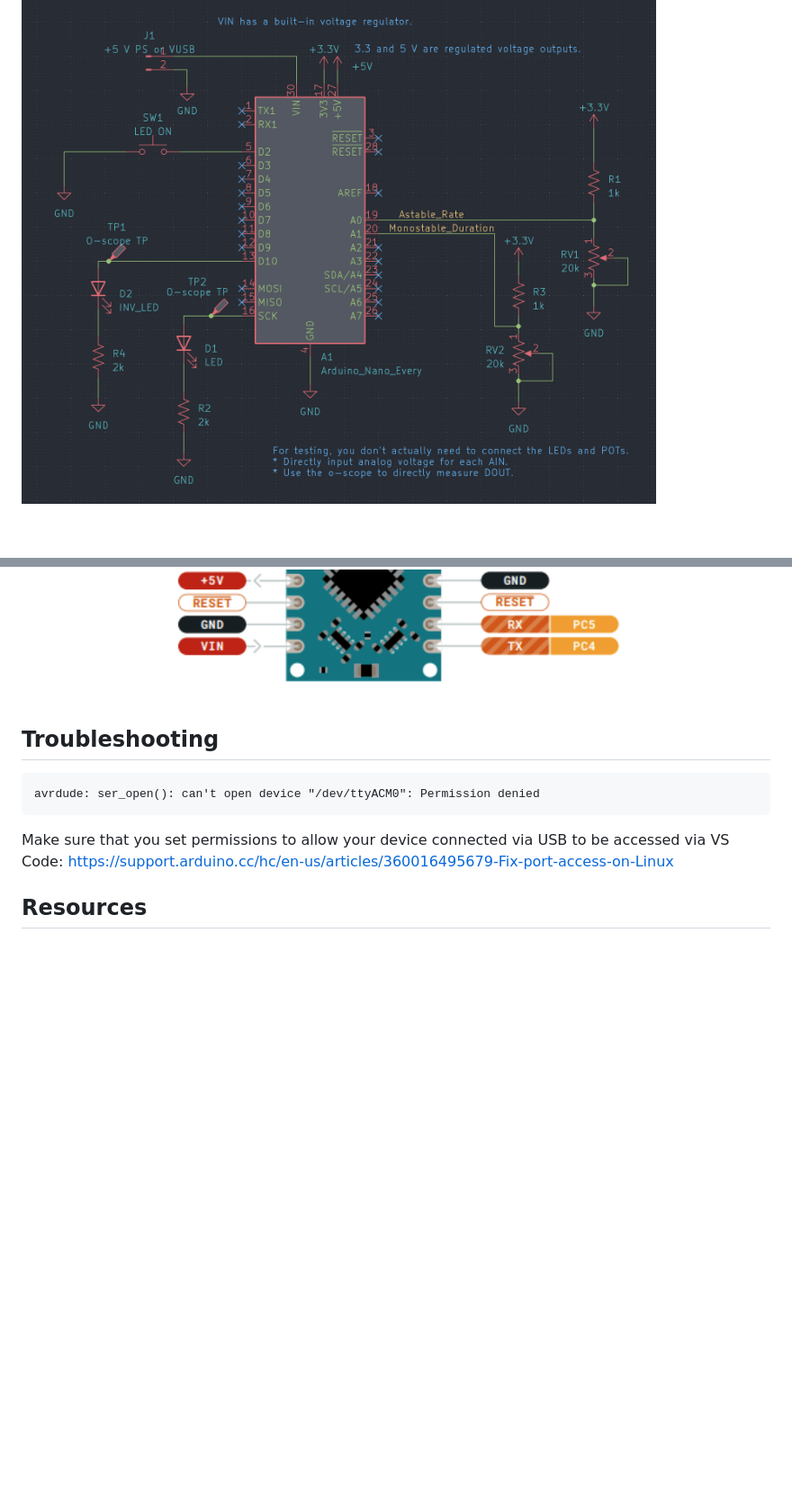
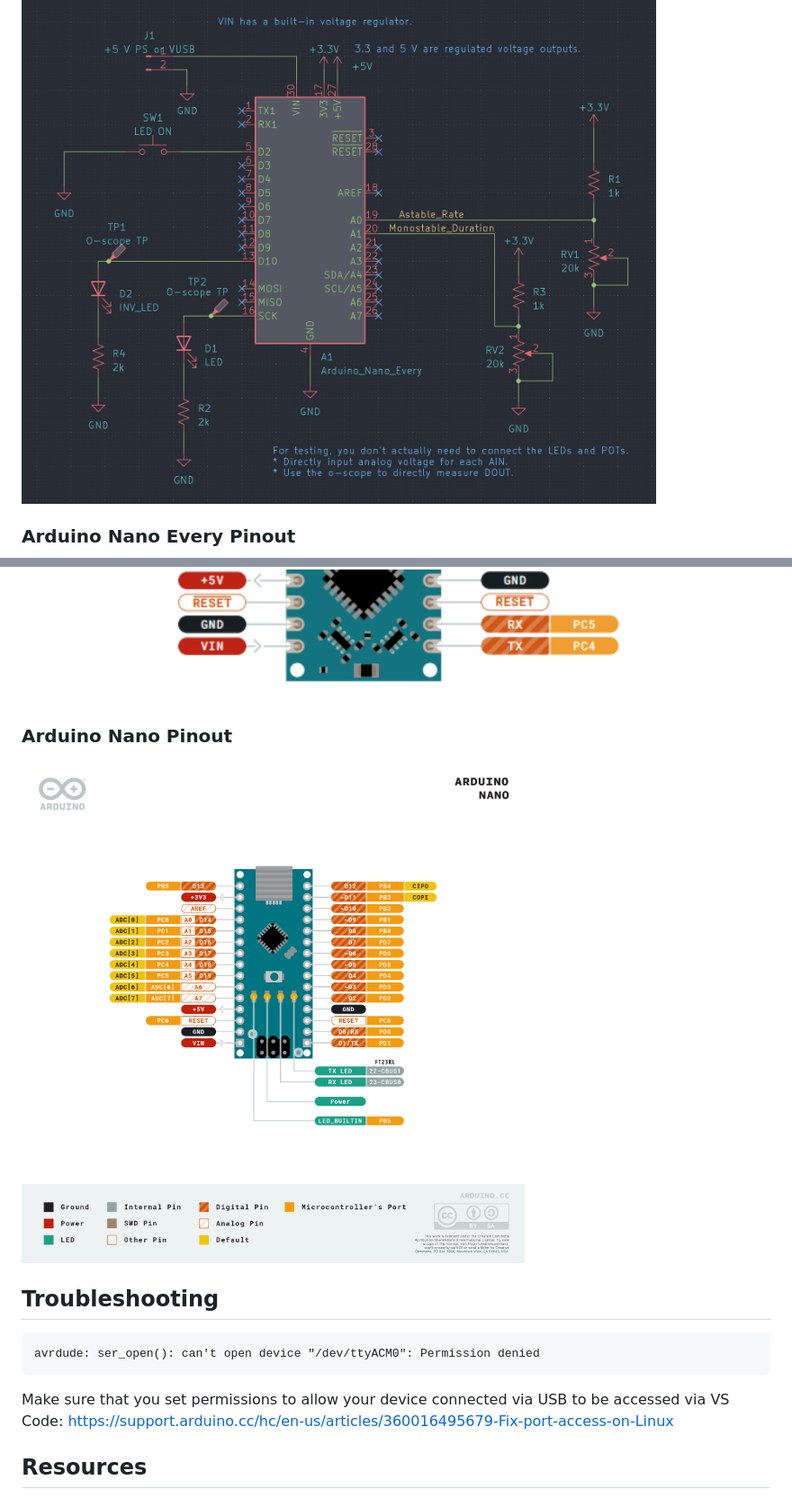
Before and after one commit to AlishaG15/Lightbox-MedTechPrototyping, a Markdown page: README.md, 2 parts joined by grey strips. Shown at 90% size. Drawn GitHub-style; pictures changed too: Pinout-NANO_latest.png (added); blank space fills up the shorter version.

Commit message:
add pinout and PlatformIO config for Arduino Nano

````diff
--- a/README.md
+++ b/README.md
@@ -32,7 +32,12 @@ above!!
 KiCad project is under `circuit/`.
 
 ![schematic.png](circuit/schematic.png)
+
+### Arduino Nano Every Pinout
 ![arduino_nano_every_pinout.png](arduino_nano_every_pinout.png)
+
+### Arduino Nano Pinout
+![arduino_nano_pinout.png](Pinout-NANO_latest.png)
 
 ## Troubleshooting
 ```
````
Also changed, not shown: 1 other file.
